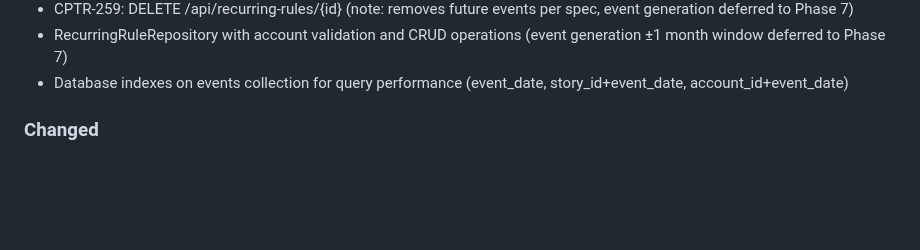
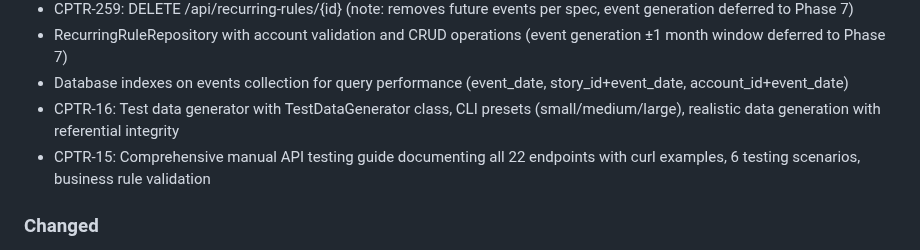
Before and after one commit to edwardselby/chaptr, a Markdown page: CHANGELOG.md, the part around the change. GitHub-like rendering; blank space fills up the shorter version.

Commit message:
Update changelog for Phase 1.4 completion
- Added entries for CPTR-15 (manual testing guide)
- Added entries for CPTR-16 (test data generator)

Phase 1.4 backend API foundation now complete

```diff
--- a/CHANGELOG.md
+++ b/CHANGELOG.md
@@ -39,6 +39,8 @@ and this project adheres to [Semantic Versioning](https://semver.org/spec/v2.0.0
 - CPTR-259: DELETE /api/recurring-rules/{id} (note: removes future events per spec, event generation deferred to Phase 7)
 - RecurringRuleRepository with account validation and CRUD operations (event generation ±1 month window deferred to Phase 7)
 - Database indexes on events collection for query performance (event_date, story_id+event_date, account_id+event_date)
+- CPTR-16: Test data generator with TestDataGenerator class, CLI presets (small/medium/large), realistic data generation with referential integrity
+- CPTR-15: Comprehensive manual API testing guide documenting all 22 endpoints with curl examples, 6 testing scenarios, business rule validation
 
 ### Changed
 - PR#5 Review Fixes Round 1: EventCreate model - account_id and rate_to_base now optional (auto-resolved if not provided)
```
